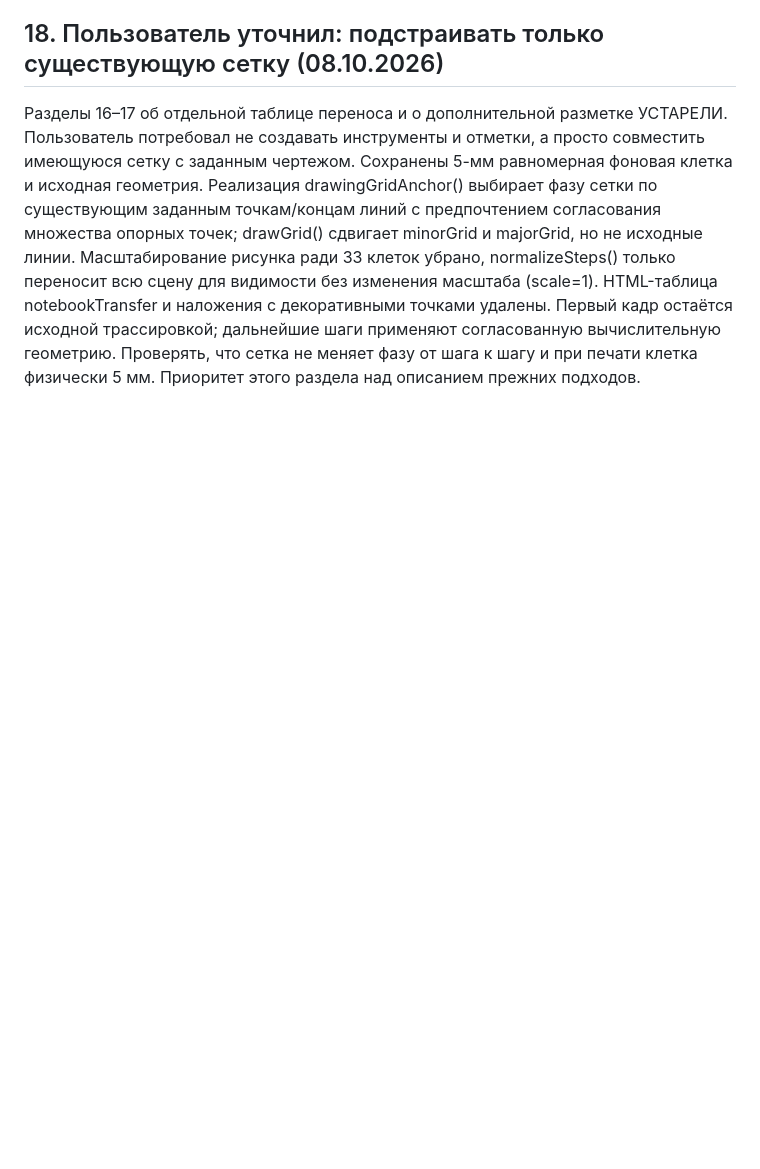
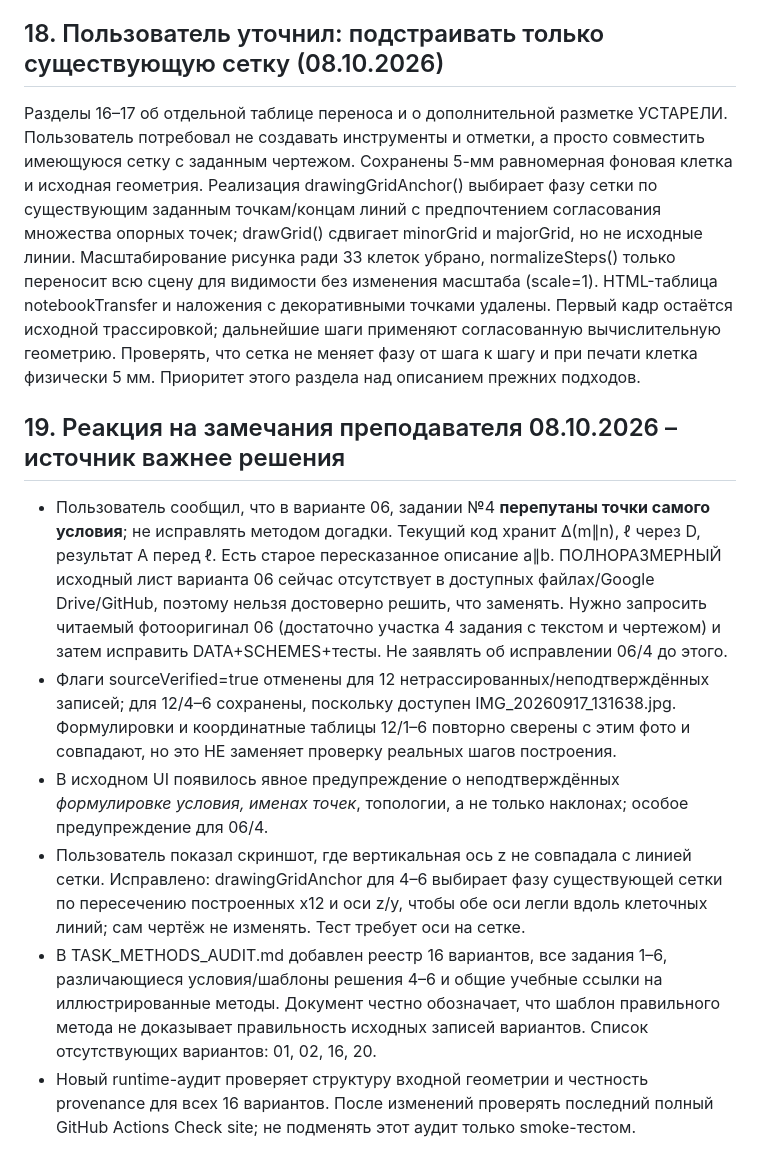
Before and after one commit to MatteoAq/SiteMath, a Markdown page: PROJECT_STATE.md, the part around the change. Rendered like a GitHub page; blank space fills up the shorter version.

Commit message:
Record disputed task 06/4, verified evidence and construction audit

```diff
--- a/PROJECT_STATE.md
+++ b/PROJECT_STATE.md
@@ -428,3 +428,13 @@ PRIORITY 0 **ещё не считать закрытым**, пока не под
 ## 18. Пользователь уточнил: подстраивать только существующую сетку (08.10.2026)
 
 Разделы 16–17 об отдельной таблице переноса и о дополнительной разметке УСТАРЕЛИ. Пользователь потребовал не создавать инструменты и отметки, а просто совместить имеющуюся сетку с заданным чертежом. Сохранены 5-мм равномерная фоновая клетка и исходная геометрия. Реализация drawingGridAnchor() выбирает фазу сетки по существующим заданным точкам/концам линий с предпочтением согласования множества опорных точек; drawGrid() сдвигает minorGrid и majorGrid, но не исходные линии. Масштабирование рисунка ради 33 клеток убрано, normalizeSteps() только переносит всю сцену для видимости без изменения масштаба (scale=1). HTML-таблица notebookTransfer и наложения с декоративными точками удалены. Первый кадр остаётся исходной трассировкой; дальнейшие шаги применяют согласованную вычислительную геометрию. Проверять, что сетка не меняет фазу от шага к шагу и при печати клетка физически 5 мм. Приоритет этого раздела над описанием прежних подходов.
+
+
+## 19. Реакция на замечания преподавателя 08.10.2026 – источник важнее решения
+
+- Пользователь сообщил, что в варианте 06, задании №4 **перепутаны точки самого условия**; не исправлять методом догадки. Текущий код хранит Δ(m∥n), ℓ через D, результат A перед ℓ. Есть старое пересказанное описание a∥b. ПОЛНОРАЗМЕРНЫЙ исходный лист варианта 06 сейчас отсутствует в доступных файлах/Google Drive/GitHub, поэтому нельзя достоверно решить, что заменять. Нужно запросить читаемый фотооригинал 06 (достаточно участка 4 задания с текстом и чертежом) и затем исправить DATA+SCHEMES+тесты. Не заявлять об исправлении 06/4 до этого.
+- Флаги sourceVerified=true отменены для 12 нетрассированных/неподтверждённых записей; для 12/4–6 сохранены, поскольку доступен IMG_20260917_131638.jpg. Формулировки и координатные таблицы 12/1–6 повторно сверены с этим фото и совпадают, но это НЕ заменяет проверку реальных шагов построения.
+- В исходном UI появилось явное предупреждение о неподтверждённых *формулировке условия, именах точек*, топологии, а не только наклонах; особое предупреждение для 06/4.
+- Пользователь показал скриншот, где вертикальная ось z не совпадала с линией сетки. Исправлено: drawingGridAnchor для 4–6 выбирает фазу существующей сетки по пересечению построенных x12 и оси z/y, чтобы обе оси легли вдоль клеточных линий; сам чертёж не изменять. Тест требует оси на сетке.
+- В TASK_METHODS_AUDIT.md добавлен реестр 16 вариантов, все задания 1–6, различающиеся условия/шаблоны решения 4–6 и общие учебные ссылки на иллюстрированные методы. Документ честно обозначает, что шаблон правильного метода не доказывает правильность исходных записей вариантов. Список отсутствующих вариантов: 01, 02, 16, 20.
+- Новый runtime-аудит проверяет структуру входной геометрии и честность provenance для всех 16 вариантов. После изменений проверять последний полный GitHub Actions Check site; не подменять этот аудит только smoke-тестом.
```
